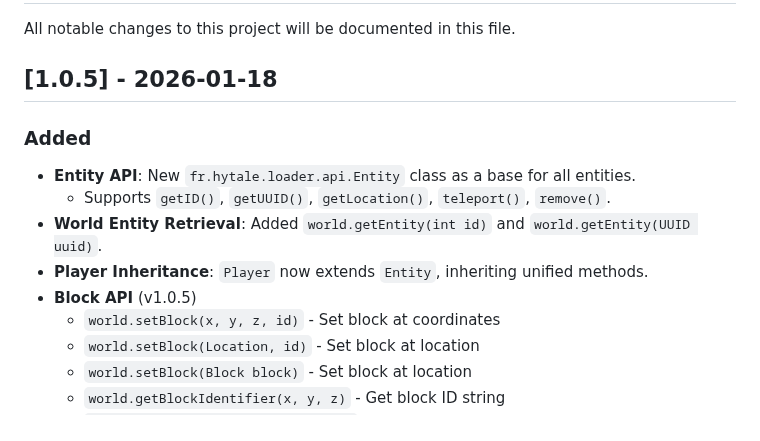
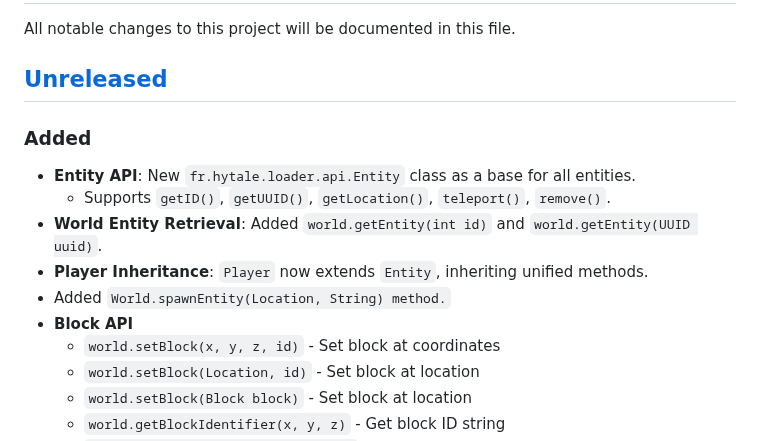
Before and after one commit to Program132/HL, a Markdown page: doc/CHANGELOG.md, the part around the change. GitHub-like rendering.

Commit message:
Added World.spawnEntity to CHANGELOG

```diff
--- a/doc/CHANGELOG.md
+++ b/doc/CHANGELOG.md
@@ -2,14 +2,15 @@
 
 All notable changes to this project will be documented in this file.
 
-## [1.0.5] - 2026-01-18
+## [Unreleased]
 
 ### Added
 - **Entity API**: New `fr.hytale.loader.api.Entity` class as a base for all entities.
   - Supports `getID()`, `getUUID()`, `getLocation()`, `teleport()`, `remove()`.
 - **World Entity Retrieval**: Added `world.getEntity(int id)` and `world.getEntity(UUID uuid)`.
 - **Player Inheritance**: `Player` now extends `Entity`, inheriting unified methods.
-- **Block API** (v1.0.5)
+- Added `World.spawnEntity(Location, String) method.`
+- **Block API**
   - `world.setBlock(x, y, z, id)` - Set block at coordinates
   - `world.setBlock(Location, id)` - Set block at location
   - `world.setBlock(Block block)` - Set block at location
```
